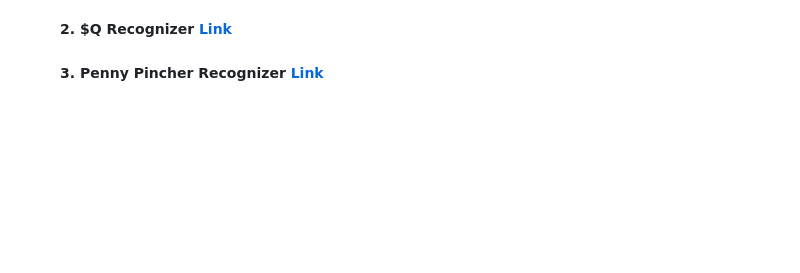
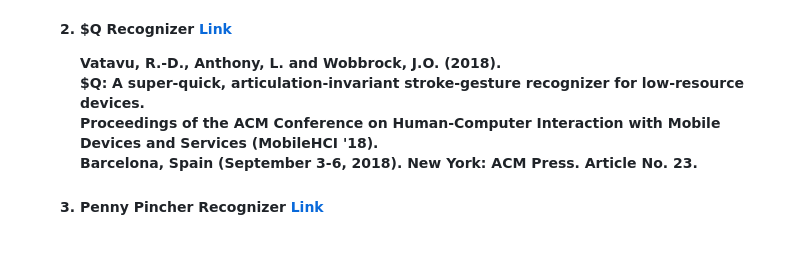
Before and after one commit to John-S-Reddick/resume-reference, a Markdown page: CIS4930 Novel User Interfaces/Project 1/readme.md, the part around the change. Rendered like a GitHub page; blank space fills up the shorter version.

```diff
--- a/CIS4930 Novel User Interfaces/Project 1/readme.md
+++ b/CIS4930 Novel User Interfaces/Project 1/readme.md
@@ -103,6 +103,10 @@ This project was created by John S. Reddick. The outline of the following projec
                 New York: ACM Press, pp. 159-168.<br>
                 </li>
                 <a name="q-dollar"/> <h4><li>$Q Recognizer <a href="http://faculty.washington.edu/wobbrock/pubs/mobilehci-18.pdf">Link</a></h4>
+                Vatavu, R.-D., Anthony, L. and Wobbrock, J.O. (2018).<br>
+                $Q: A super-quick, articulation-invariant stroke-gesture recognizer for low-resource devices.<br>
+                Proceedings of the ACM Conference on Human-Computer Interaction with Mobile Devices and Services (MobileHCI '18).<br>
+                Barcelona, Spain (September 3-6, 2018). New York: ACM Press. Article No. 23.<br>
                 </li>
                 <a name="penny-pincher"/><h4><li>Penny Pincher Recognizer <a href="https://www.eecs.ucf.edu/isuelab/publications/pubs/gi2015_eugene.pdf">Link</a></h4>
                 </li>
```
